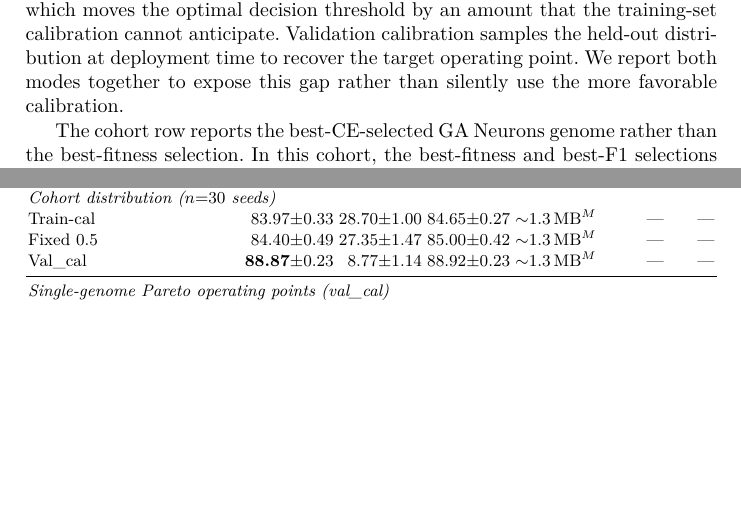
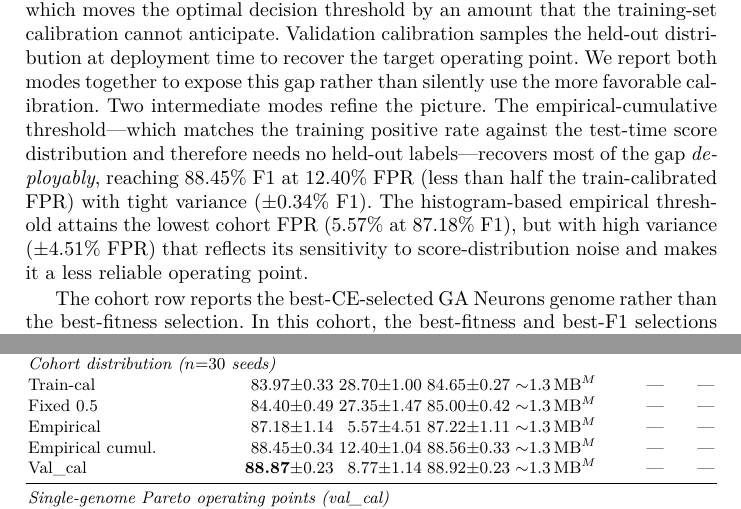
Before and after one commit to lacg/wnn, a LaTeX thesis (paper/main.tex): two parts of pages 10 and 11 of 31, joined at a grey line, cut so that both start at the same text, the shorter picture padded with empty space. Compiled offline with pdfLaTeX.

Commit message:
paper(unsw-temp): add Empirical + Empirical-cumul. threshold rows to body table
empirical_cumulative (88.45±0.34 F1 / 12.40% FPR) is a label-free, deployable
threshold that recovers most of the train_cal→val_cal gap (<half train_cal's FPR)
with tight variance — stronger honest headline than train_cal alone. empirical
shows the lowest cohort FPR (5.57%) but with high variance (±4.51), reported with
that caveat. Numbers from the auto-generated best-CE appendix (n=30, GA column).
Prose updated to frame naive→deployable→upper-bound. Compiles clean.

Co-Authored-By: Claude Opus 4.8 (1M context) <noreply@anthropic.com>

```diff
--- a/paper/main.tex
+++ b/paper/main.tex
@@ -675,7 +675,15 @@ the training-set calibration cannot anticipate. Validation
 calibration samples the held-out distribution at deployment time to
 recover the target operating point. We report both modes together to
 expose this gap rather than silently use the more favorable
-calibration.
+calibration. Two intermediate modes refine the picture. The
+empirical-cumulative threshold---which matches the training positive
+rate against the test-time score distribution and therefore needs no
+held-out labels---recovers most of the gap \emph{deployably}, reaching
+88.45\% F1 at 12.40\% FPR (less than half the train-calibrated FPR) with
+tight variance ($\pm$0.34\% F1). The histogram-based empirical threshold
+attains the lowest cohort FPR (5.57\% at 87.18\% F1), but with high
+variance ($\pm$4.51\% FPR) that reflects its sensitivity to
+score-distribution noise and makes it a less reliable operating point.
 
 The cohort row reports the best-CE-selected GA Neurons genome rather
 than the best-fitness selection.  In this cohort, the best-fitness
@@ -710,6 +718,8 @@ Appendix~\ref{app:thresholds}.}
 \multicolumn{7}{l}{\emph{Cohort distribution ($n{=}30$ seeds)}} \\
 Train-cal                  & 83.97$\pm$0.33 & 28.70$\pm$1.00 & 84.65$\pm$0.27 & $\sim$1.3\,MB$^M$ & --- & --- \\
 Fixed 0.5                  & 84.40$\pm$0.49 & 27.35$\pm$1.47 & 85.00$\pm$0.42 & $\sim$1.3\,MB$^M$ & --- & --- \\
+Empirical                  & 87.18$\pm$1.14 & 5.57$\pm$4.51 & 87.22$\pm$1.11 & $\sim$1.3\,MB$^M$ & --- & --- \\
+Empirical cumul.           & 88.45$\pm$0.34 & 12.40$\pm$1.04 & 88.56$\pm$0.33 & $\sim$1.3\,MB$^M$ & --- & --- \\
 Val\_cal                   & \textbf{88.87}$\pm$0.23 & 8.77$\pm$1.14  & 88.92$\pm$0.23 & $\sim$1.3\,MB$^M$ & --- & --- \\
 \midrule
 \multicolumn{7}{l}{\emph{Single-genome Pareto operating points (val\_cal)}} \\
```
Also changed, not shown: paper/main.pdf.
